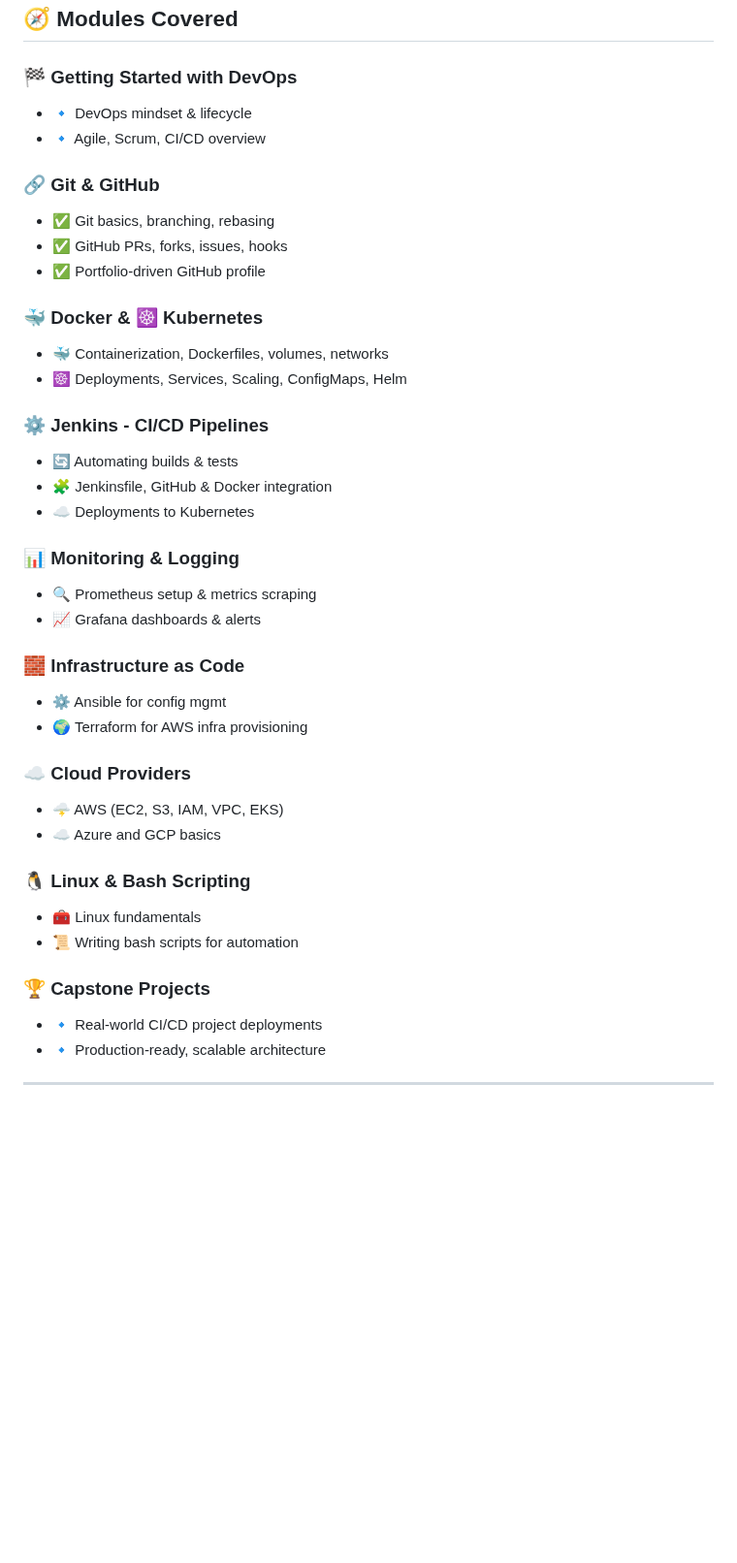
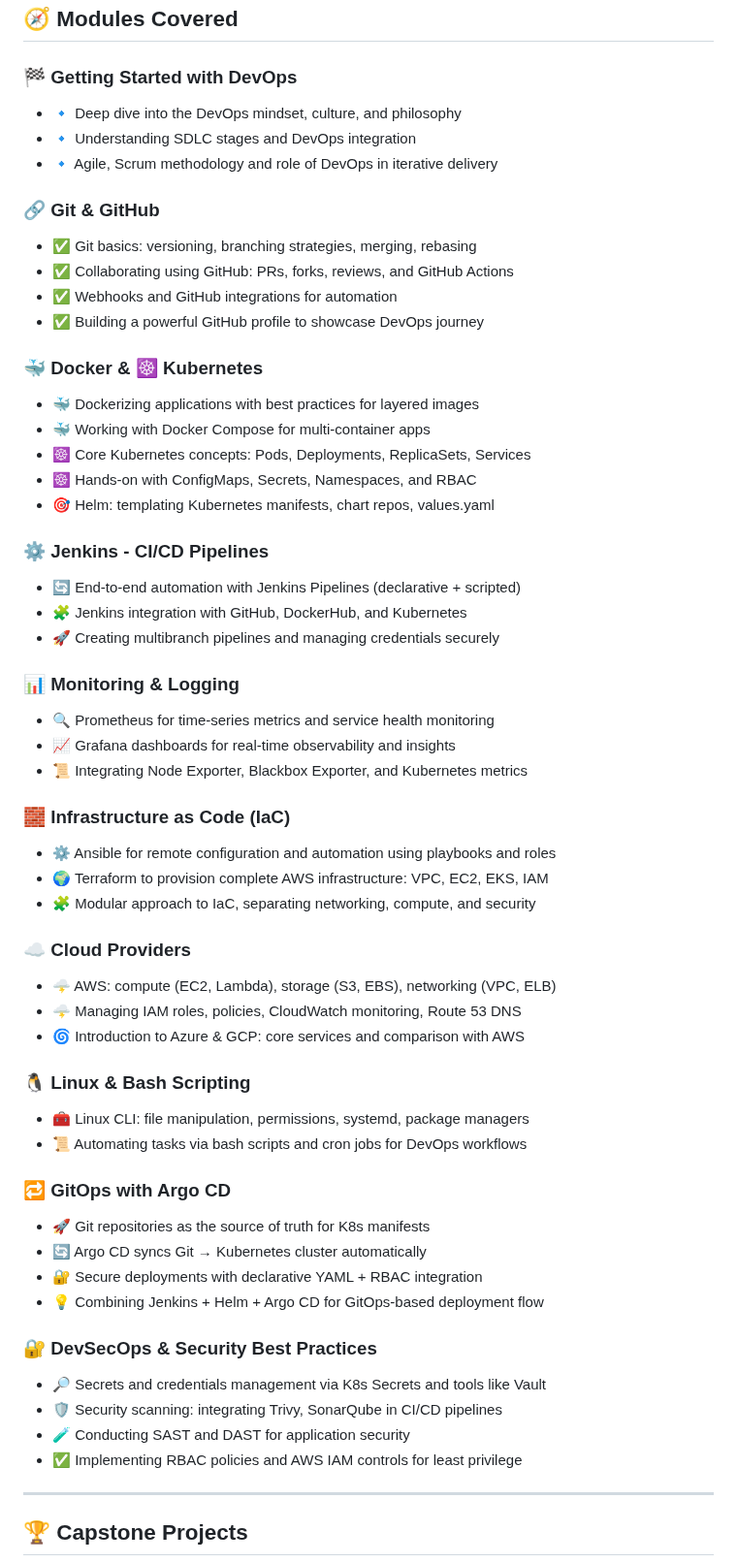
Before and after one commit to Kiranrakh/LW-DevOps-DSA-Python-Learning-Daily, a Markdown page: README.md, the part around one of its changes. Shown at 97% size. Rendered like a GitHub page; blank space fills up the shorter version.

```diff
--- a/README.md
+++ b/README.md
@@ -31,43 +31,60 @@ Welcome to my **Daily DevOps Learning Journey** under the mentorship of **Vimal
 ## 🧭 Modules Covered
 
 ### 🏁 Getting Started with DevOps
-- 🔹 DevOps mindset & lifecycle
-- 🔹 Agile, Scrum, CI/CD overview
+- 🔹 Deep dive into the DevOps mindset, culture, and philosophy
+- 🔹 Understanding SDLC stages and DevOps integration
+- 🔹 Agile, Scrum methodology and role of DevOps in iterative delivery
 
 ### 🔗 Git & GitHub
-- ✅ Git basics, branching, rebasing
-- ✅ GitHub PRs, forks, issues, hooks
-- ✅ Portfolio-driven GitHub profile
+- ✅ Git basics: versioning, branching strategies, merging, rebasing
+- ✅ Collaborating using GitHub: PRs, forks, reviews, and GitHub Actions
+- ✅ Webhooks and GitHub integrations for automation
+- ✅ Building a powerful GitHub profile to showcase DevOps journey
 
 ### 🐳 Docker & ☸️ Kubernetes
-- 🐳 Containerization, Dockerfiles, volumes, networks
-- ☸️ Deployments, Services, Scaling, ConfigMaps, Helm
+- 🐳 Dockerizing applications with best practices for layered images
+- 🐳 Working with Docker Compose for multi-container apps
+- ☸️ Core Kubernetes concepts: Pods, Deployments, ReplicaSets, Services
+- ☸️ Hands-on with ConfigMaps, Secrets, Namespaces, and RBAC
+- 🎯 Helm: templating Kubernetes manifests, chart repos, values.yaml
 
 ### ⚙️ Jenkins - CI/CD Pipelines
-- 🔄 Automating builds & tests
-- 🧩 Jenkinsfile, GitHub & Docker integration
-- ☁️ Deployments to Kubernetes
+- 🔄 End-to-end automation with Jenkins Pipelines (declarative + scripted)
+- 🧩 Jenkins integration with GitHub, DockerHub, and Kubernetes
+- 🚀 Creating multibranch pipelines and managing credentials securely
 
 ### 📊 Monitoring & Logging
-- 🔍 Prometheus setup & metrics scraping
-- 📈 Grafana dashboards & alerts
+- 🔍 Prometheus for time-series metrics and service health monitoring
+- 📈 Grafana dashboards for real-time observability and insights
+- 📜 Integrating Node Exporter, Blackbox Exporter, and Kubernetes metrics
 
-### 🧱 Infrastructure as Code
-- ⚙️ Ansible for config mgmt
-- 🌍 Terraform for AWS infra provisioning
+### 🧱 Infrastructure as Code (IaC)
+- ⚙️ Ansible for remote configuration and automation using playbooks and roles
+- 🌍 Terraform to provision complete AWS infrastructure: VPC, EC2, EKS, IAM
+- 🧩 Modular approach to IaC, separating networking, compute, and security
 
 ### ☁️ Cloud Providers
-- 🌩️ AWS (EC2, S3, IAM, VPC, EKS)
-- ☁️ Azure and GCP basics
+- 🌩️ AWS: compute (EC2, Lambda), storage (S3, EBS), networking (VPC, ELB)
+- 🌩️ Managing IAM roles, policies, CloudWatch monitoring, Route 53 DNS
+- 🌀 Introduction to Azure & GCP: core services and comparison with AWS
 
 ### 🐧 Linux & Bash Scripting
-- 🧰 Linux fundamentals
-- 📜 Writing bash scripts for automation
+- 🧰 Linux CLI: file manipulation, permissions, systemd, package managers
+- 📜 Automating tasks via bash scripts and cron jobs for DevOps workflows
 
-### 🏆 Capstone Projects
-- 🔹 Real-world CI/CD project deployments
-- 🔹 Production-ready, scalable architecture
+### 🔁 GitOps with Argo CD
+- 🚀 Git repositories as the source of truth for K8s manifests
+- 🔄 Argo CD syncs Git → Kubernetes cluster automatically
+- 🔐 Secure deployments with declarative YAML + RBAC integration
+- 💡 Combining Jenkins + Helm + Argo CD for GitOps-based deployment flow
+
+### 🔐 DevSecOps & Security Best Practices
+- 🔎 Secrets and credentials management via K8s Secrets and tools like Vault
+- 🛡️ Security scanning: integrating Trivy, SonarQube in CI/CD pipelines
+- 🧪 Conducting SAST and DAST for application security
+- ✅ Implementing RBAC policies and AWS IAM controls for least privilege
 
 ---
 
+## 🏆 Capstone Projects
 
```
Also changed, not shown: other parts of README.md (+28 -6 lines).
